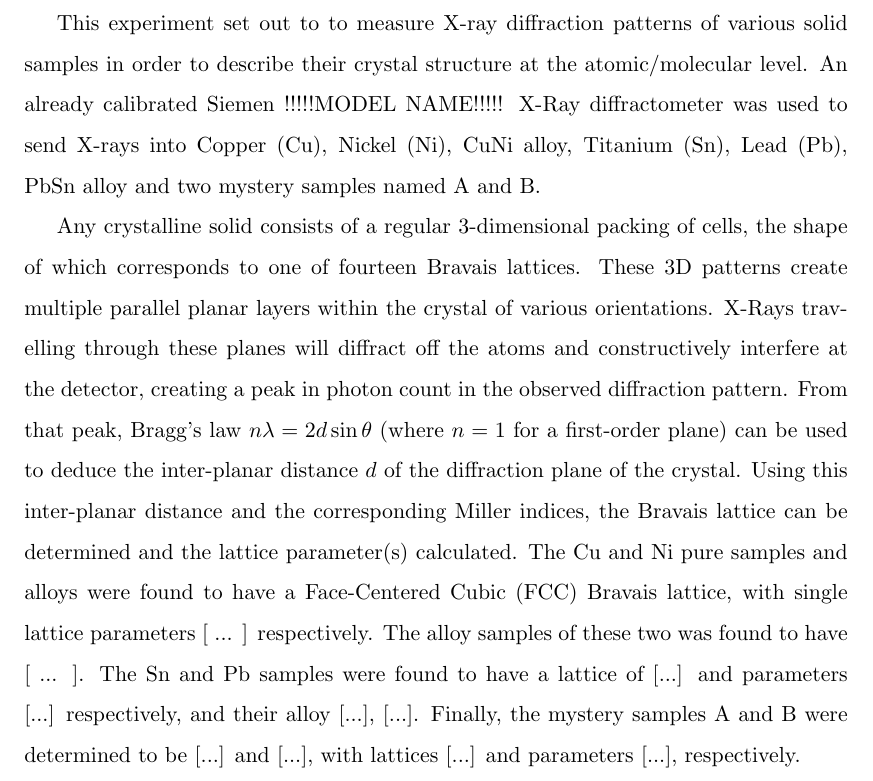
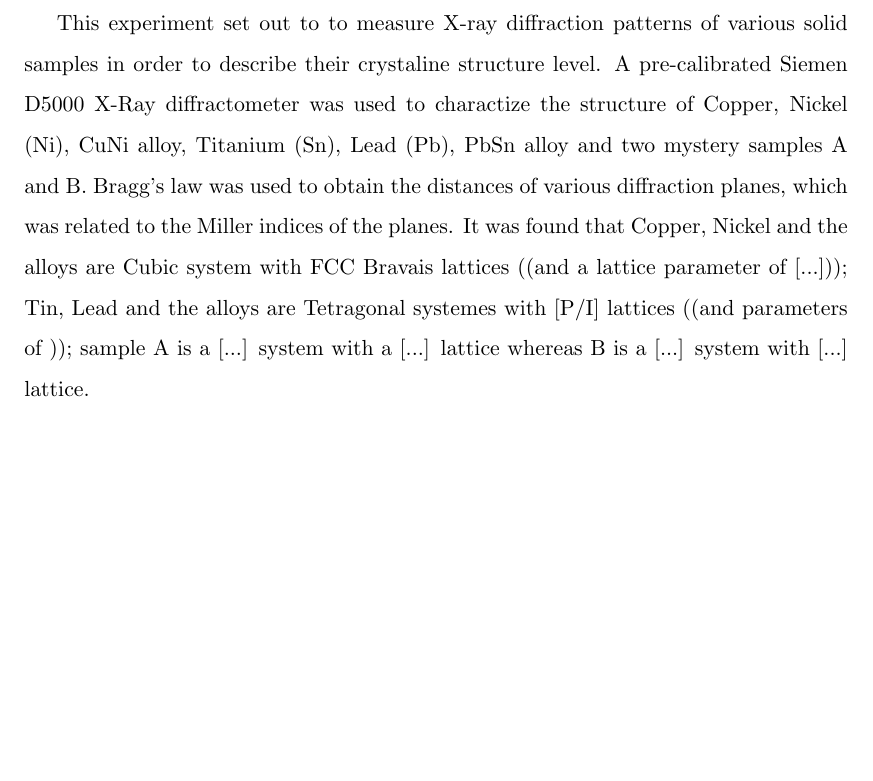
Before and after one commit to olexshoox/XRAY_LAB, a LaTeX paper (Proj1-Final-XRD-Shukri-Weltz.tex): part of page 2 of 12, cut so that both start at the same text, the shorter picture padded with empty space. Compiled offline with pdfLaTeX.

Commit message:
abstract

```diff
--- a/Proj1-Final-XRD-Shukri-Weltz.tex
+++ b/Proj1-Final-XRD-Shukri-Weltz.tex
@@ -35,30 +35,33 @@
 \begin{abstract}
 
 
-
+% double paranthesis means not sure if should add
 
 This experiment set out to to measure X-ray diffraction patterns of various solid
-samples in order to describe their crystal structure at the atomic/molecular level. An
-already calibrated Siemen !!!!!MODEL NAME!!!!! X-Ray diffractometer was used to send X-rays
-into Copper (Cu), Nickel (Ni), CuNi alloy, Titanium (Sn), Lead (Pb), PbSn alloy and two
-mystery samples named A and B.
+samples in order to describe their crystaline structure level. A pre-calibrated Siemen D5000 X-Ray
+diffractometer was used to charactize the structure of Copper, Nickel (Ni), CuNi alloy, Titanium (Sn),
+Lead (Pb), PbSn alloy and two mystery samples A and B. Bragg's law was used to obtain the
+distances of various diffraction planes, which was related to the Miller indices of the
+planes. It was found that Copper, Nickel and the alloys are Cubic system with FCC Bravais lattices ((and a
+lattice parameter of [...])); Tin, Lead and the alloys are Tetragonal systemes with [P/I] lattices ((and parameters
+of )); sample A is a [...] system with a [...] lattice whereas B is a [...] system with [...] lattice.
 
 
 
-Any crystalline solid consists of a regular 3-dimensional packing of cells, the shape of
-which corresponds to one of fourteen Bravais lattices. These 3D patterns create multiple
-parallel planar layers within the crystal of various orientations.
-X-Rays travelling through these planes will diffract off the atoms and constructively
-interfere at the detector, creating a peak in photon count in the observed diffraction pattern.
-From that peak, Bragg's law $n\lambda = 2d \sin \theta$ (where $n=1$ for a first-order plane) can be used to
-deduce the inter-planar distance $d$ of the diffraction plane of the crystal. Using this
-inter-planar distance and the corresponding Miller indices, the Bravais lattice can be determined
-and the lattice parameter(s) calculated. The Cu and Ni pure samples and alloys were found to have a Face-Centered Cubic (FCC) Bravais
-lattice, with single lattice parameters [ ... ] respectively. The alloy samples of these two
-was found to have [ ... ]. The Sn and Pb samples were found to have a lattice of [...]
-and parameters [...] respectively, and their alloy [...], [...]. Finally, the mystery
-samples A and B were determined to be [...] and [...], with lattices [...] and parameters
-[...], respectively.
+%Any crystalline solid consists of a regular 3-dimensional packing of cells, the shape of
+%which corresponds to one of fourteen Bravais lattices. These 3D patterns create multiple
+%parallel planar layers within the crystal of various orientations.
+%X-Rays travelling through these planes will diffract off the atoms and constructively
+%interfere at the detector, creating a peak in photon count in the observed diffraction pattern.
+%%From that peak, Bragg's law $n\lambda = 2d \sin \theta$ (where $n=1$ for a first-order plane) can be used to
+%deduce the inter-planar distance $d$ of the diffraction plane of the crystal. Using this
+%inter-planar distance and the corresponding Miller indices, the Bravais lattice can be determined
+%%and the lattice parameter(s) calculated. The Cu and Ni pure samples and alloys were found to have a Face-Centered Cubic (FCC) Bravais
+%lattice, with single lattice parameters [ ... ] respectively. The alloy samples of these two
+%was found to have [ ... ]. The Sn and Pb samples were found to have a lattice of [...]
+%and parameters [...] respectively, and their alloy [...], [...]. Finally, the mystery
+%samples A and B were determined to be [...] and [...], with lattices [...] and parameters
+%[...], respectively.
 
 
 \end{abstract}
```
Also changed, not shown: 2 other files.
